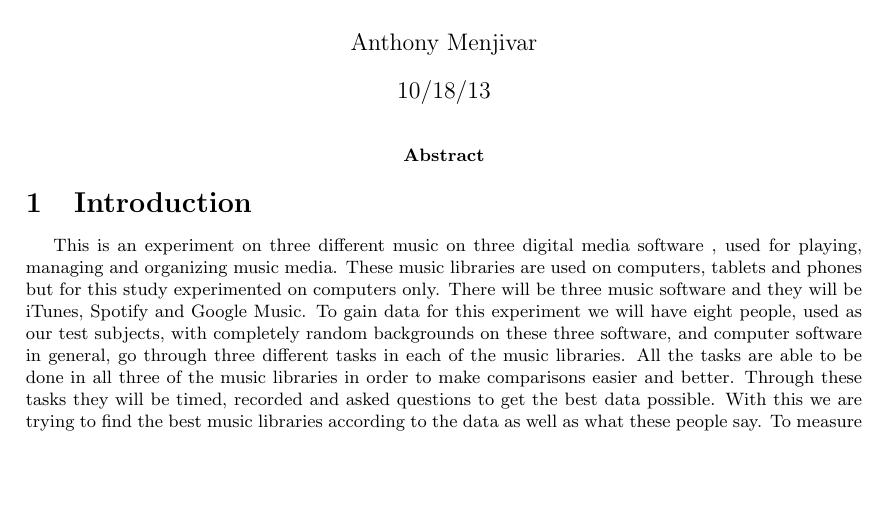
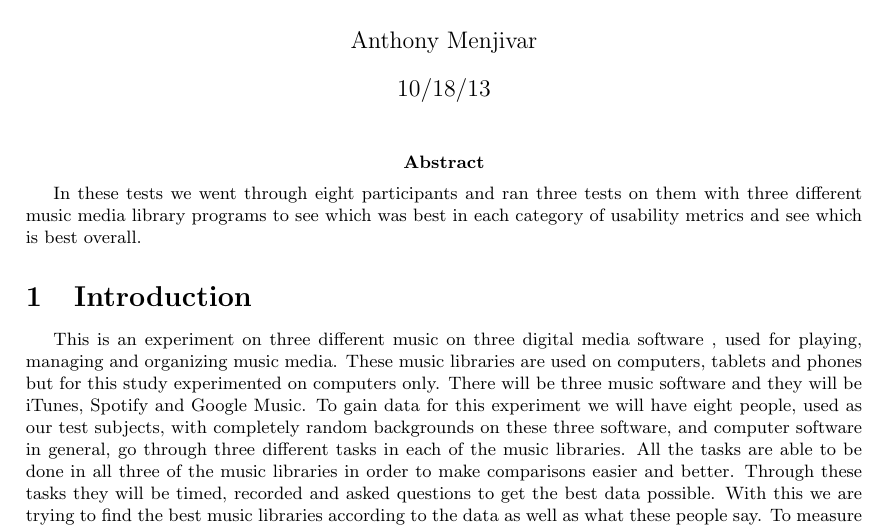
Before and after one commit to TonyMenji/cmsi370, a LaTeX document (usability-study/Music Test.tex): part of page 1 of 9, cut so that both start at the same text, the shorter picture padded with empty space. Compiled offline with pdfLaTeX.

Commit message:
Added Abstract

```diff
--- a/usability-study/Music Test.tex
+++ b/usability-study/Music Test.tex
@@ -14,7 +14,7 @@
 
 \maketitle
 
-\abstract{
+\abstract{ In these tests we went through eight participants and ran three tests on them with three different music media library programs to see which was best in each category of usability metrics and see which is best overall.}
 
 \section{Introduction}
 This is an experiment on three different music on three digital media software , used for playing, managing and organizing music media. These music libraries are used on computers, tablets and phones but for this study experimented on computers only. There will be three music software and they will be iTunes, Spotify and Google Music.  To gain data for this experiment we will have eight people, used as our test subjects, with completely random backgrounds on these three software, and computer software in general, go through three different tasks in each of the music libraries. All the tasks are able to be done in all three of the music libraries in order to make comparisons easier and better. Through these tasks they will be timed, recorded and asked questions to get the best data possible. With this we are trying to find the best  music libraries according to the data as well as what these people say. To measure which is the best, we will be using the five metrics of learnability, memorability, efficiency, errors and satisfaction. learnability, errors, and satisfation will be explicitly seen in the tests done, having a time, amount of errors, and satisfaction ratings. Further detail ill go into those metrics also. Memorability and Efficiency won't be explicit and will be discussed later and  will use what was calculated to see which is best with these two metrics.
```
Also changed, not shown: usability-study/Music Test.pdf, 3 other files.
